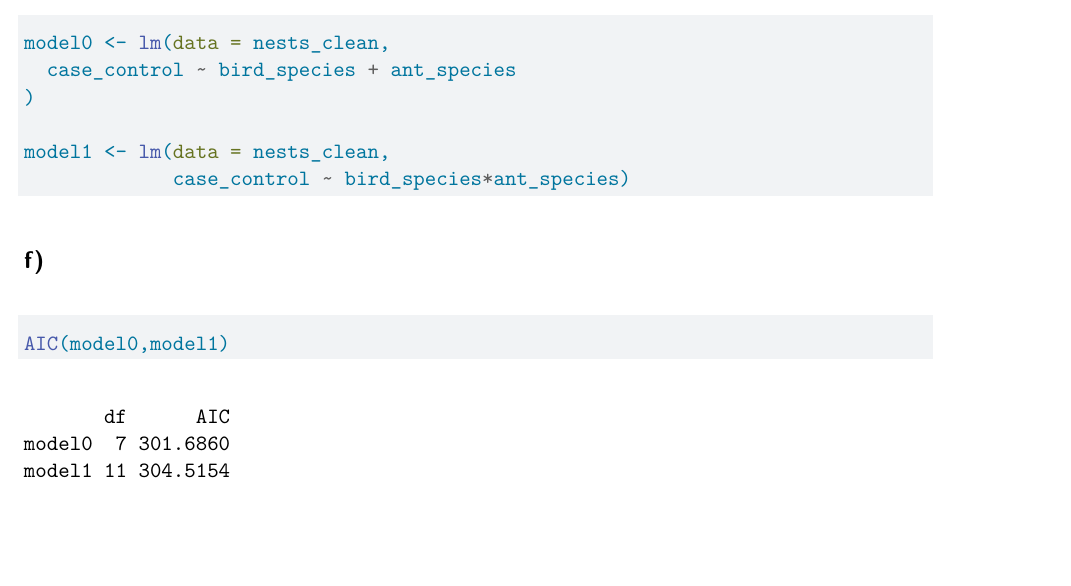
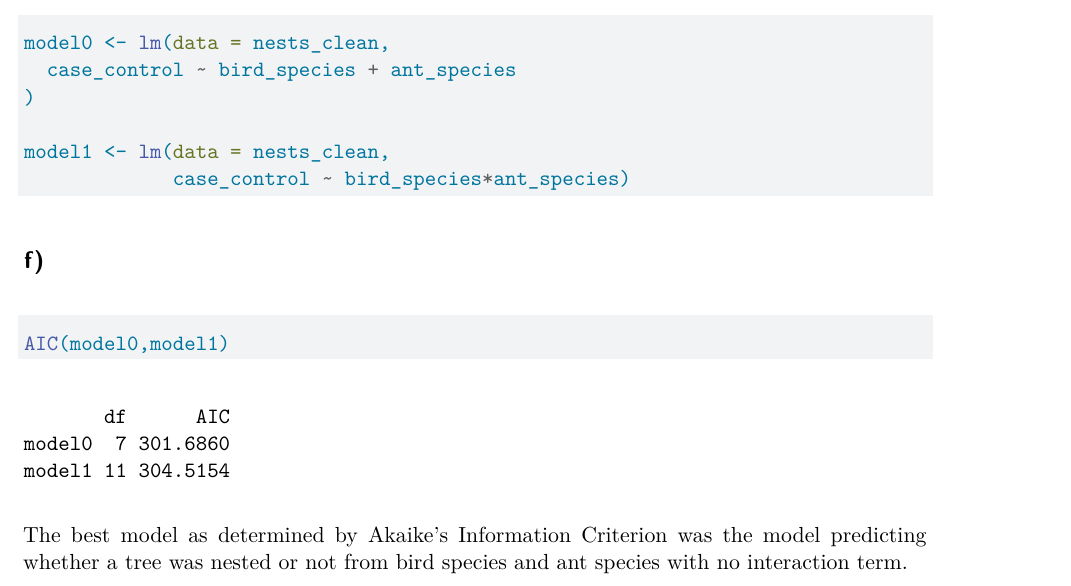
Before and after one commit to dred25/ENVS-193DS_spring-2026_final, a Quarto document (code/Untitled.qmd): part of page 3 of 3, cut so that both start at the same text, the shorter picture padded with empty space. Rendered offline with R 4.5, knitr and Pandoc in place of Quarto, then LaTeX, with nearby package versions; code that draws random numbers runs with fixed seeds of ours; column names are cleaned by a stand-in for the janitor package.

Commit message:
AIC interpretation

````diff
--- a/code/Untitled.qmd
+++ b/code/Untitled.qmd
@@ -94,3 +94,5 @@ model1 <- lm(data = nests_clean,
 ```{r}
 AIC(model0,model1)
 ```
+
+The best model as determined by Akaike's Information Criterion was the model predicting whether a tree was nested or not from bird species and ant species with no interaction term.
````
